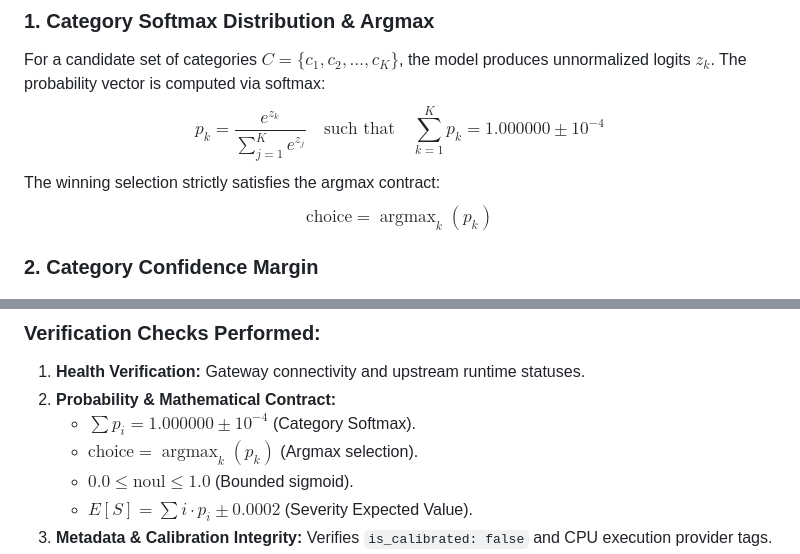
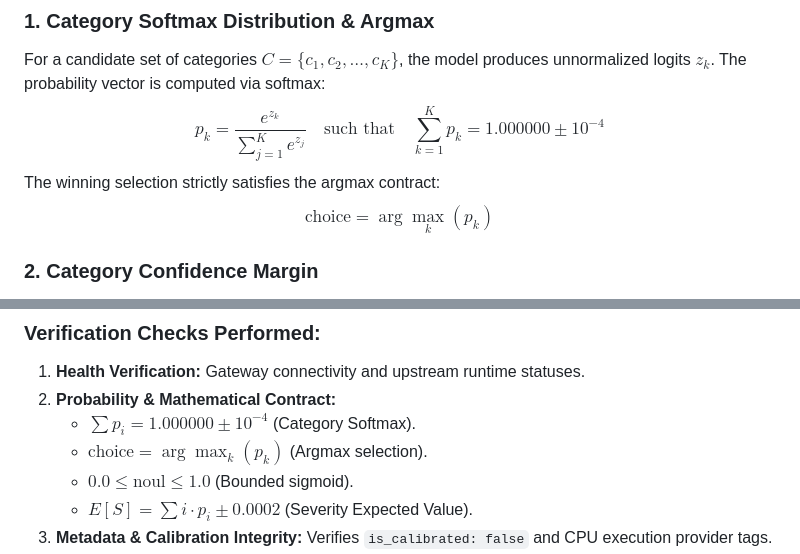
Before and after one commit to Hetgandhi25/jev-decision-studio, a Markdown page: README.md, 2 parts joined by grey strips. Drawn GitHub-style.

Commit message:
fix(docs): replace \operatorname with GitHub-supported \arg\max

```diff
--- a/README.md
+++ b/README.md
@@ -218,7 +218,7 @@ Every percentage, score, and label rendered in Decision Studio originates from s
 For a candidate set of categories $C = \{c_1, c_2, \dots, c_K\}$, the model produces unnormalized logits $z_k$. The probability vector is computed via softmax:
 $$p_k = \frac{e^{z_k}}{\sum_{j=1}^K e^{z_j}} \quad \text{such that} \quad \sum_{k=1}^K p_k = 1.000000 \pm 10^{-4}$$
 The winning selection strictly satisfies the argmax contract:
-$$\text{choice} = \operatorname{argmax}_{k} (p_k)$$
+$$\text{choice} = \arg\max_{k} (p_k)$$
 
 ### 2. Category Confidence Margin
 Ollaya returns a distinct `confidence` metric alongside `probabilities`. This is **not** the winning probability; it represents the normalized separation margin between the top-1 candidate and top-2 candidate:
@@ -514,7 +514,7 @@ python run_regression_suite.py
 1. **Health Verification:** Gateway connectivity and upstream runtime statuses.
 2. **Probability & Mathematical Contract:**
    - $\sum p_i = 1.000000 \pm 10^{-4}$ (Category Softmax).
-   - $\text{choice} = \operatorname{argmax}_k(p_k)$ (Argmax selection).
+   - $\text{choice} = \arg\max_k(p_k)$ (Argmax selection).
    - $0.0 \le \text{noul} \le 1.0$ (Bounded sigmoid).
    - $E[S] = \sum i \cdot p_i \pm 0.0002$ (Severity Expected Value).
 3. **Metadata & Calibration Integrity:** Verifies `is_calibrated: false` and CPU execution provider tags.
```
